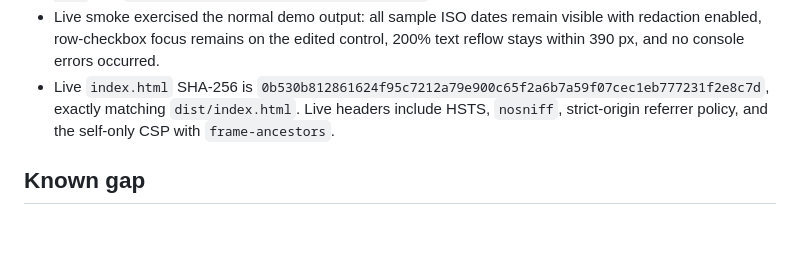
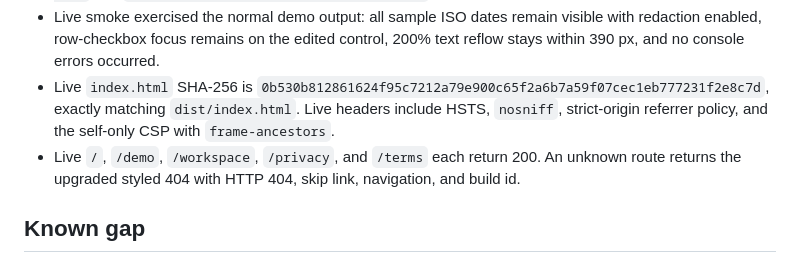
Before and after one commit to B-Divyesh/sf-worklog-appendix, a Markdown page: .factory/handoff.md, the part around the change. Drawn GitHub-style; blank space fills up the shorter version.

Commit message:
docs: add live route verification

```diff
--- a/.factory/handoff.md
+++ b/.factory/handoff.md
@@ -28,6 +28,7 @@ Repair of failed candidate `2df1588c2f4bbaf8ede3ad55ad29961d58596519` is deploye
 - `/opt/fleet/lib/verify-url.sh` passed on live `/` and `/demo`: route-specific titles, `lang=en`, one h1, main, image alt text, and zero console/page errors. Evidence is in `/tmp/worklog-appendix-repair/live-root` and `/tmp/worklog-appendix-repair/live-demo` for this worker run.
 - Live smoke exercised the normal demo output: all sample ISO dates remain visible with redaction enabled, row-checkbox focus remains on the edited control, 200% text reflow stays within 390 px, and no console errors occurred.
 - Live `index.html` SHA-256 is `0b530b812861624f95c7212a79e900c65f2a6b7a59f07cec1eb777231f2e8c7d`, exactly matching `dist/index.html`. Live headers include HSTS, `nosniff`, strict-origin referrer policy, and the self-only CSP with `frame-ancestors`.
+- Live `/`, `/demo`, `/workspace`, `/privacy`, and `/terms` each return 200. An unknown route returns the upgraded styled 404 with HTTP 404, skip link, navigation, and build id.
 
 ## Known gap
 
```
